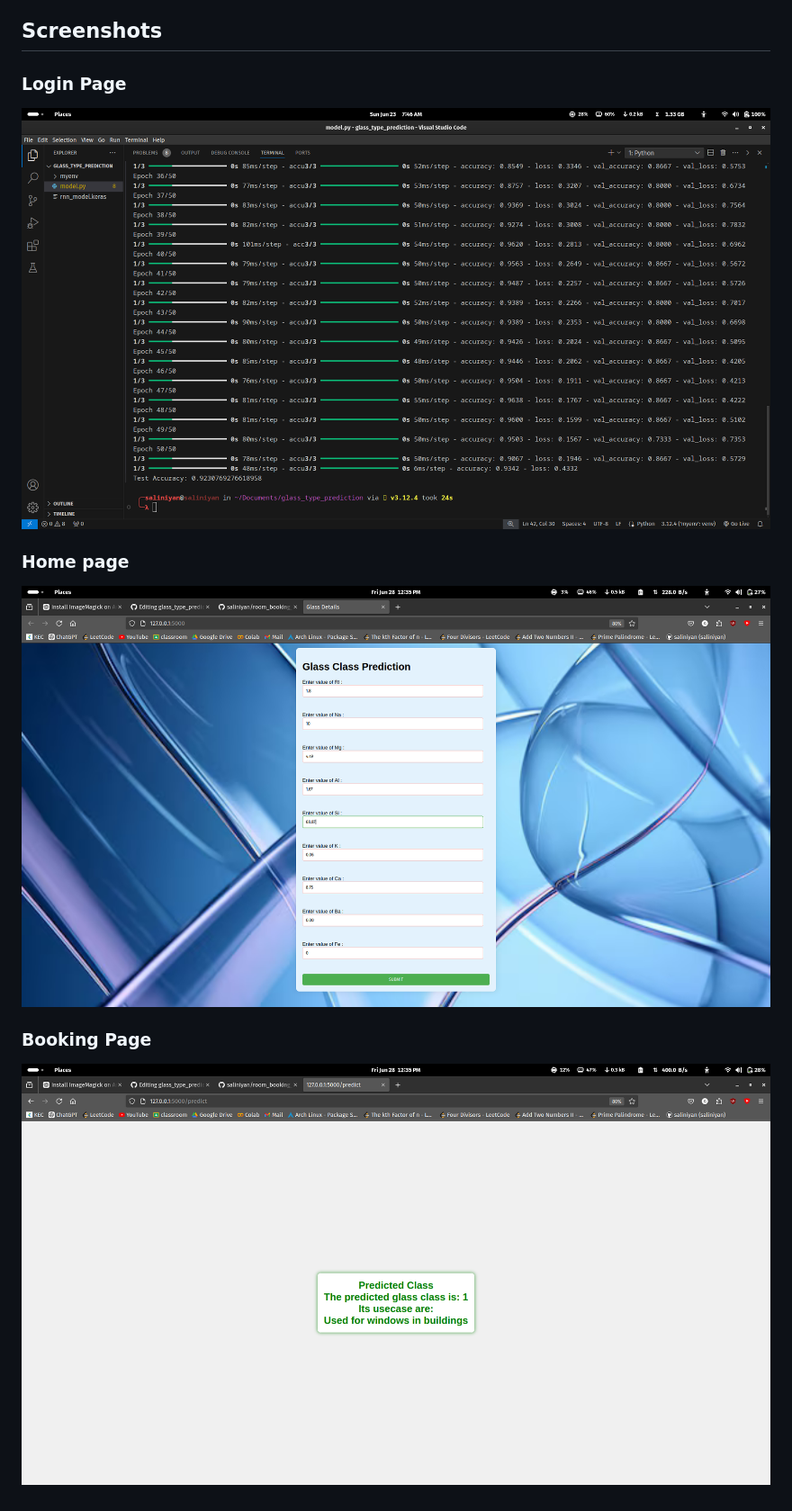
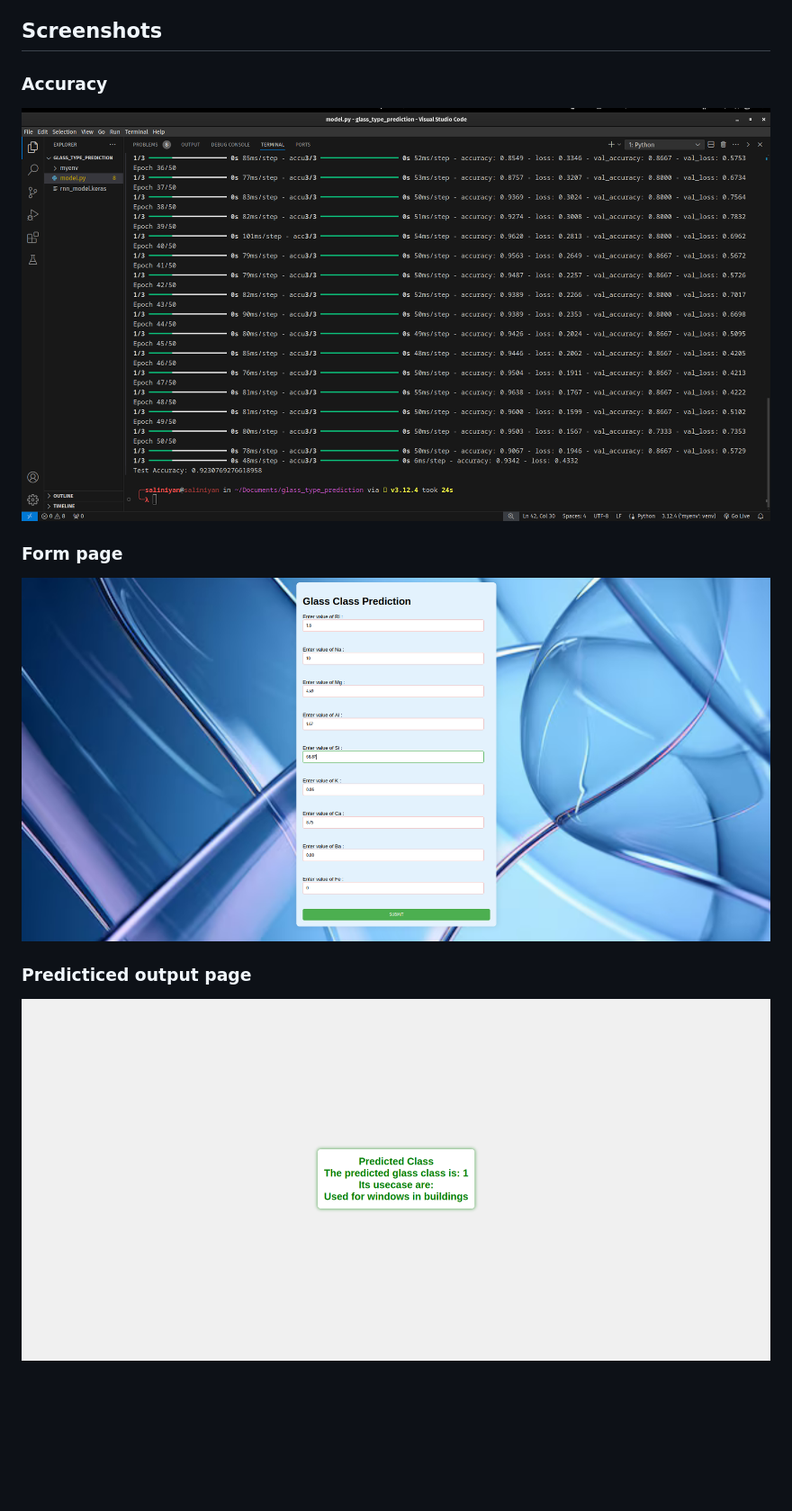
Before and after one commit to saliniyan/glass_type_prediction, a Markdown page: README.md, the part around the change. Shown: that part at 90% size. Rendered like a GitHub page; pictures changed too: images/Accuracy.png, images/Form.png, images/output.png; blank space fills up the shorter version.

```diff
--- a/README.md
+++ b/README.md
@@ -58,11 +58,11 @@ Headlamps
 
 ## Screenshots
 
-### Login Page
+### Accuracy
 ![Accuracy](images/Accuracy.png)
 
-### Home page
+### Form page
 ![Form page](images/Form.png)
 
-### Booking Page
+### Predicticed output page
 ![Predicticed output page](images/output.png)
```
